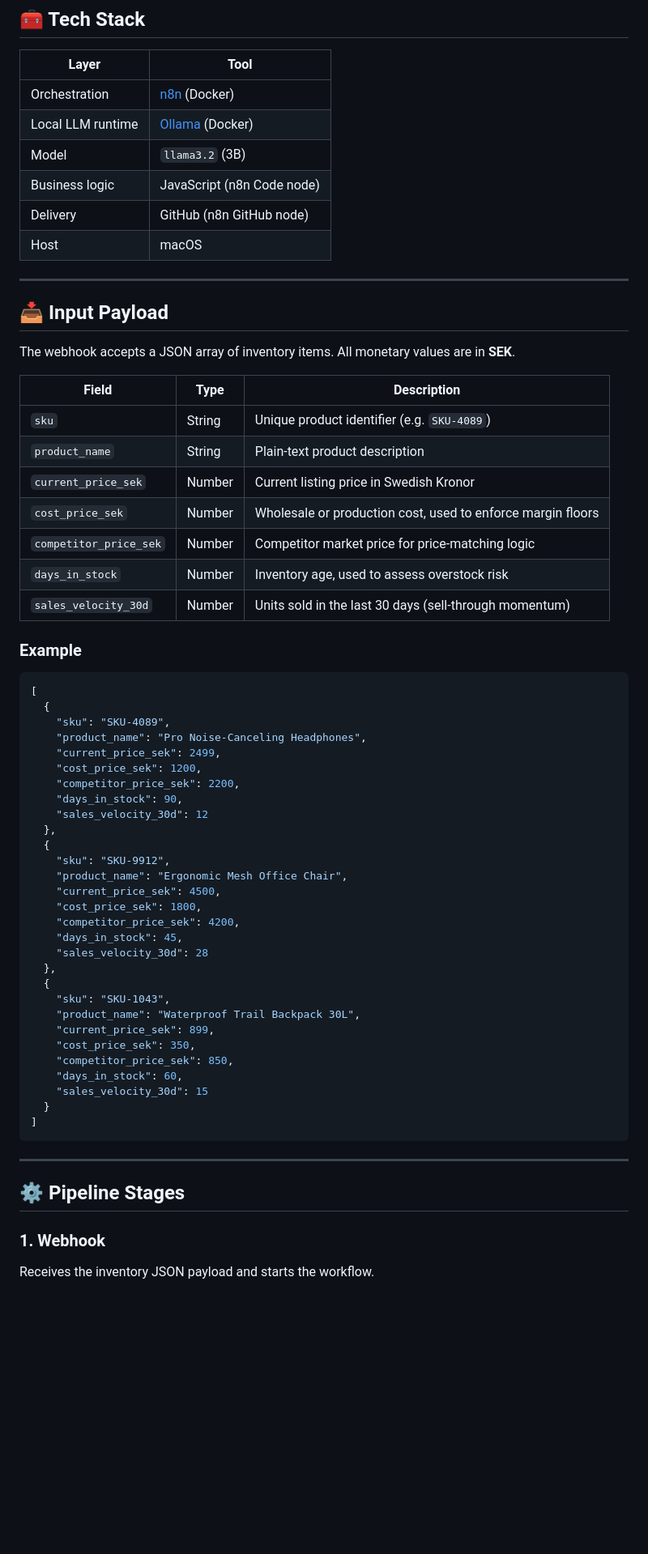
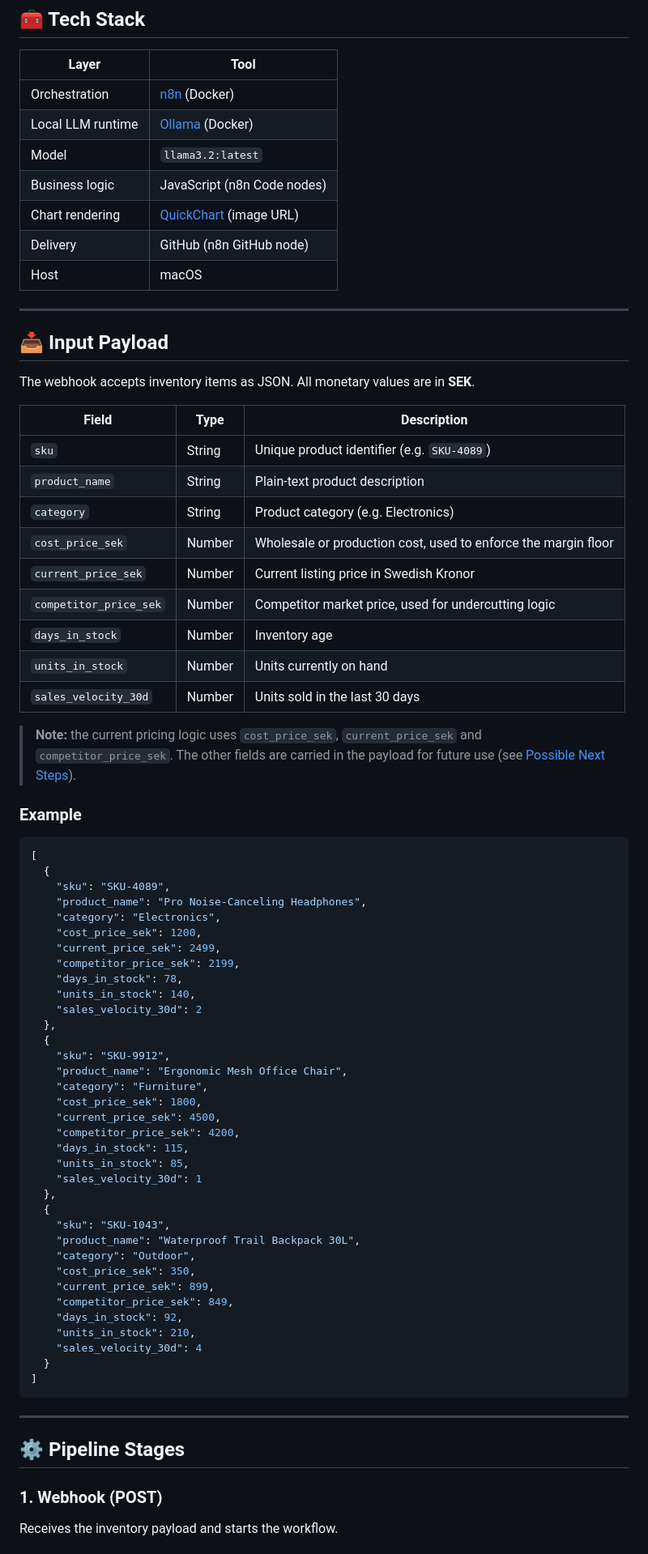
Before and after one commit to thivakar-allimuthu/enterprise-ai-lab, a Markdown page: case-studies/Autonomous-Pricing-Markdown/Readme.md, the part around one of its changes. Shown at 81% size. Rendered like a GitHub page; blank space fills up the shorter version.

````diff
--- a/case-studies/Autonomous-Pricing-Markdown/Readme.md
+++ b/case-studies/Autonomous-Pricing-Markdown/Readme.md
@@ -56,8 +61,9 @@ flowchart LR
 |---|---|
 | Orchestration | [n8n](https://n8n.io) (Docker) |
 | Local LLM runtime | [Ollama](https://ollama.com) (Docker) |
-| Model | `llama3.2` (3B) |
-| Business logic | JavaScript (n8n Code node) |
+| Model | `llama3.2:latest` |
+| Business logic | JavaScript (n8n Code nodes) |
+| Chart rendering | [QuickChart](https://quickchart.io) (image URL) |
 | Delivery | GitHub (n8n GitHub node) |
 | Host | macOS |
 
@@ -65,17 +71,21 @@ flowchart LR
 
 ## 📥 Input Payload
 
-The webhook accepts a JSON array of inventory items. All monetary values are in **SEK**.
+The webhook accepts inventory items as JSON. All monetary values are in **SEK**.
 
 | Field | Type | Description |
 |---|---|---|
 | `sku` | String | Unique product identifier (e.g. `SKU-4089`) |
 | `product_name` | String | Plain-text product description |
+| `category` | String | Product category (e.g. Electronics) |
+| `cost_price_sek` | Number | Wholesale or production cost, used to enforce the margin floor |
 | `current_price_sek` | Number | Current listing price in Swedish Kronor |
-| `cost_price_sek` | Number | Wholesale or production cost, used to enforce margin floors |
-| `competitor_price_sek` | Number | Competitor market price for price-matching logic |
-| `days_in_stock` | Number | Inventory age, used to assess overstock risk |
-| `sales_velocity_30d` | Number | Units sold in the last 30 days (sell-through momentum) |
+| `competitor_price_sek` | Number | Competitor market price, used for undercutting logic |
+| `days_in_stock` | Number | Inventory age |
+| `units_in_stock` | Number | Units currently on hand |
+| `sales_velocity_30d` | Number | Units sold in the last 30 days |
+
+> **Note:** the current pricing logic uses `cost_price_sek`, `current_price_sek` and `competitor_price_sek`. The other fields are carried in the payload for future use (see [Possible Next Steps](#-possible-next-steps)).
 
 ### Example
 
@@ -84,29 +94,35 @@ The webhook accepts a JSON array of inventory items. All monetary values are in
   {
     "sku": "SKU-4089",
     "product_name": "Pro Noise-Canceling Headphones",
+    "category": "Electronics",
+    "cost_price_sek": 1200,
     "current_price_sek": 2499,
-    "cost_price_sek": 1200,
-    "competitor_price_sek": 2200,
-    "days_in_stock": 90,
-    "sales_velocity_30d": 12
+    "competitor_price_sek": 2199,
+    "days_in_stock": 78,
+    "units_in_stock": 140,
+    "sales_velocity_30d": 2
   },
   {
     "sku": "SKU-9912",
     "product_name": "Ergonomic Mesh Office Chair",
+    "category": "Furniture",
+    "cost_price_sek": 1800,
     "current_price_sek": 4500,
-    "cost_price_sek": 1800,
     "competitor_price_sek": 4200,
-    "days_in_stock": 45,
-    "sales_velocity_30d": 28
+    "days_in_stock": 115,
+    "units_in_stock": 85,
+    "sales_velocity_30d": 1
   },
   {
     "sku": "SKU-1043",
     "product_name": "Waterproof Trail Backpack 30L",
+    "category": "Outdoor",
+    "cost_price_sek": 350,
     "current_price_sek": 899,
-    "cost_price_sek": 350,
-    "competitor_price_sek": 850,
-    "days_in_stock": 60,
-    "sales_velocity_30d": 15
+    "competitor_price_sek": 849,
+    "days_in_stock": 92,
+    "units_in_stock": 210,
+    "sales_velocity_30d": 4
   }
 ]
 ```
@@ -115,6 +131,6 @@ The webhook accepts a JSON array of inventory items. All monetary values are in
 
 ## ⚙️ Pipeline Stages
 
-### 1. Webhook
-Receives the inventory JSON payload and starts the workflow.
+### 1. Webhook (POST)
+Receives the inventory payload and starts the workflow.
 
````
Also changed, not shown: other parts of case-studies/Autonomous-Pricing-Markdown/Readme.md (+146 -45 lines).
